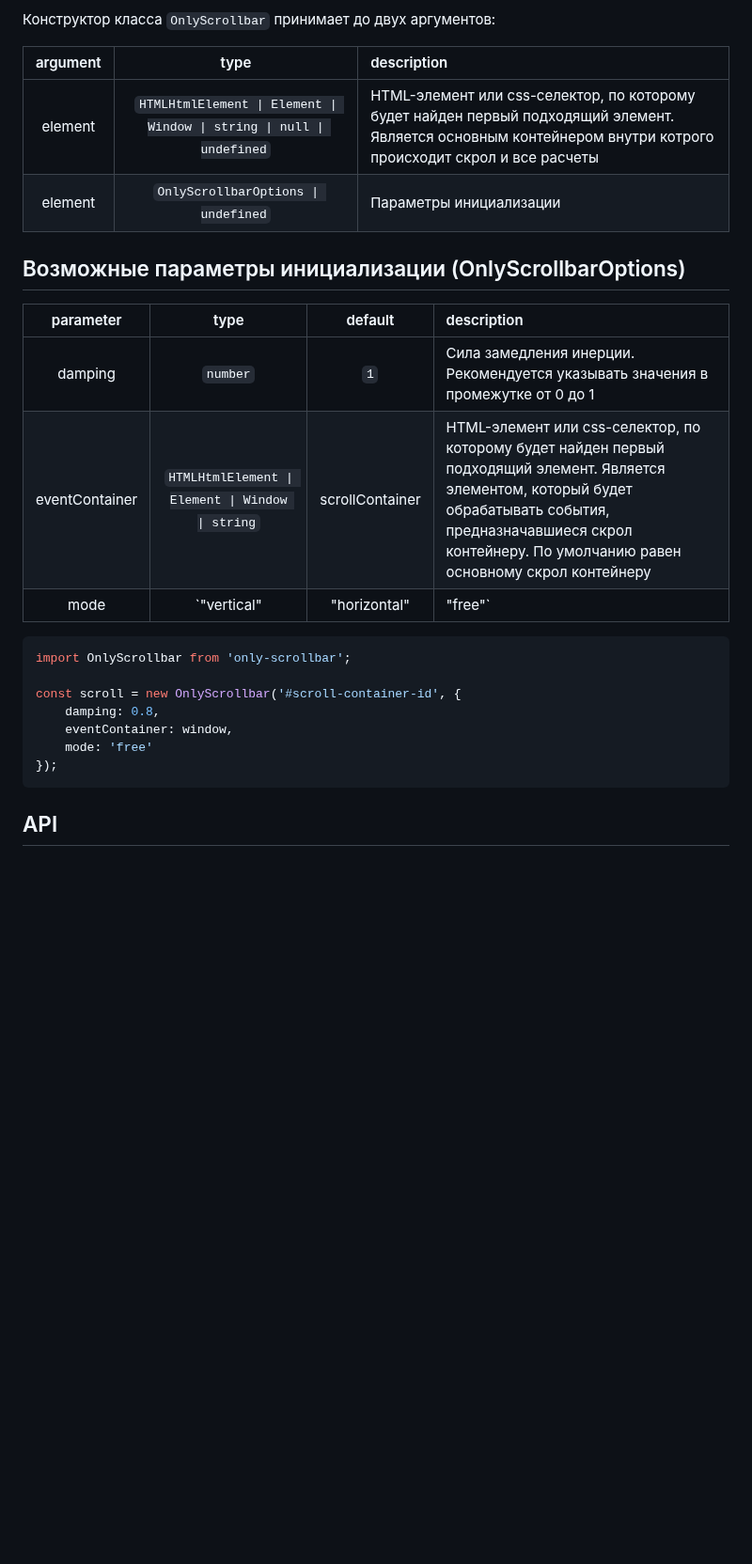
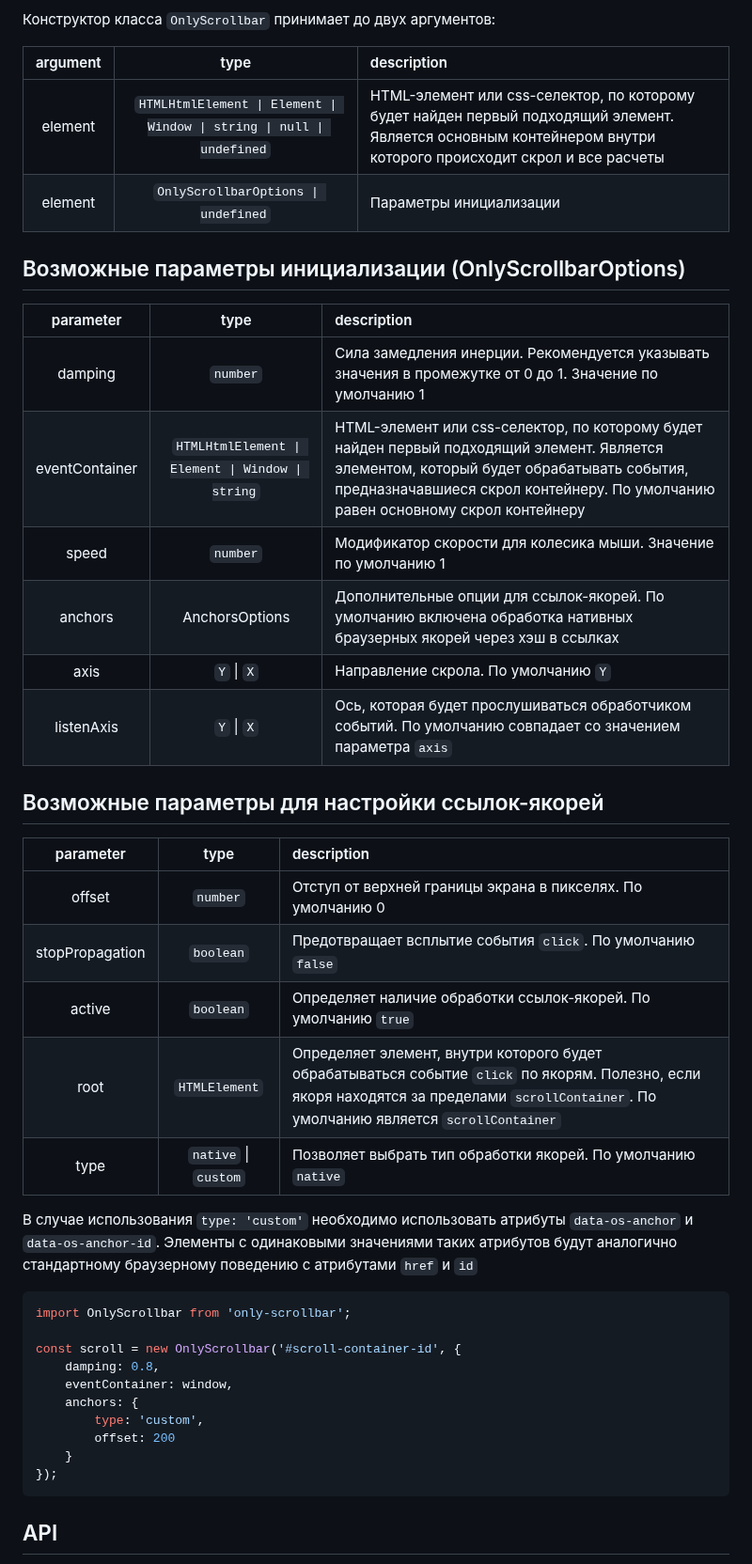
Before and after one commit to VitoBravis/only-scrollbar, a Markdown page: README.md, the part around the change. Shown at 94% size. Rendered like a GitHub page; blank space fills up the shorter version.

````diff
--- a/README.md
+++ b/README.md
@@ -26,18 +26,34 @@ const scroll = new OnlyScrollbar(document.querySelector('.scroll-container'));
 
 Конструктор класса `OnlyScrollbar` принимает до двух аргументов:
 
-| argument | type | description |
-| :------: | :--: | :---------- |
-| element | `HTMLHtmlElement \| Element \| Window \| string \| null \| undefined` | HTML-элемент или css-селектор, по которому будет найден первый подходящий элемент. Является основным контейнером внутри котрого происходит скрол и все расчеты |
-| element | `OnlyScrollbarOptions \| undefined` | Параметры инициализации |
+| argument |                                 type                                  | description                                                                                                                                                     |
+|:--------:|:---------------------------------------------------------------------:|:----------------------------------------------------------------------------------------------------------------------------------------------------------------|
+| element  | `HTMLHtmlElement \| Element \| Window \| string \| null \| undefined` | HTML-элемент или css-селектор, по которому будет найден первый подходящий элемент. Является основным контейнером внутри которого происходит скрол и все расчеты |
+| element  |                  `OnlyScrollbarOptions \| undefined`                  | Параметры инициализации                                                                                                                                         |
 
 ## Возможные параметры инициализации (OnlyScrollbarOptions)
 
-| parameter | type | default | description |
-| :-------: | :--: | :-----: | :---------- |
-| damping | `number` | `1` | Сила замедления инерции. Рекомендуется указывать значения в промежутке от 0 до 1 |
-| eventContainer | `HTMLHtmlElement \| Element \| Window \| string` | scrollContainer | HTML-элемент или css-селектор, по которому будет найден первый подходящий элемент. Является элементом, который будет обрабатывать события, предназначавшиеся скрол контейнеру. По умолчанию равен основному скрол контейнеру |
-| mode | `"vertical" | "horizontal" | "free"` | `"vertical"` | Допустимое направление скрола
+|   parameter    |                       type                       | description                                                                                                                                                                                                                  |
+|:--------------:|:------------------------------------------------:|:-----------------------------------------------------------------------------------------------------------------------------------------------------------------------------------------------------------------------------|
+|    damping     |                     `number`                     | Сила замедления инерции. Рекомендуется указывать значения в промежутке от 0 до 1. Значение по умолчанию 1                                                                                                                    |
+| eventContainer | `HTMLHtmlElement \| Element \| Window \| string` | HTML-элемент или css-селектор, по которому будет найден первый подходящий элемент. Является элементом, который будет обрабатывать события, предназначавшиеся скрол контейнеру. По умолчанию равен основному скрол контейнеру |
+|     speed      |                     `number`                     | Модификатор скорости для колесика мыши. Значение по умолчанию 1                                                                                                                                                              |
+|    anchors     |                  AnchorsOptions                  | Дополнительные опции для ссылок-якорей. По умолчанию включена обработка нативных браузерных якорей через хэш в ссылках                                                                                                       |
+|      axis      |                    `Y` \| `X`                    | Направление скрола. По умолчанию `Y`                                                                                                                                                                                         |
+|   listenAxis   |                    `Y` \| `X`                    | Ось, которая будет прослушиваться обработчиком событий. По умолчанию совпадает со значением параметра `axis`                                                                                                                 |
+
+
+## Возможные параметры для настройки ссылок-якорей
+|    parameter    |         type         | description                                                                                                                                                                               |
+|:---------------:|:--------------------:|:------------------------------------------------------------------------------------------------------------------------------------------------------------------------------------------|
+|     offset      |       `number`       | Отступ от верхней границы экрана в пикселях. По умолчанию 0                                                                                                                               |
+| stopPropagation |      `boolean`       | Предотвращает всплытие события `click`. По умолчанию `false`                                                                                                                              |
+|     active      |      `boolean`       | Определяет наличие обработки ссылок-якорей. По умолчанию `true`                                                                                                                           |
+|      root       |    `HTMLElement`     | Определяет элемент, внутри которого будет обрабатываться событие `click` по якорям. Полезно, если якоря находятся за пределами `scrollContainer`. По умолчанию является `scrollContainer` |
+|      type       | `native` \| `custom` | Позволяет выбрать тип обработки якорей. По умолчанию `native`                                                                                                                             |
+
+В случае использования `type: 'custom'` необходимо использовать атрибуты `data-os-anchor` и `data-os-anchor-id`. Элементы с одинаковыми значениями таких атрибутов будут аналогично стандартному браузерному поведению с атрибутами `href` и `id`
+
 
 ```ts
 import OnlyScrollbar from 'only-scrollbar';
@@ -45,7 +61,10 @@ import OnlyScrollbar from 'only-scrollbar';
 const scroll = new OnlyScrollbar('#scroll-container-id', {
     damping: 0.8,
     eventContainer: window,
-    mode: 'free'
+    anchors: {
+        type: 'custom',
+        offset: 200
+    }
 });
 ```
 
````
